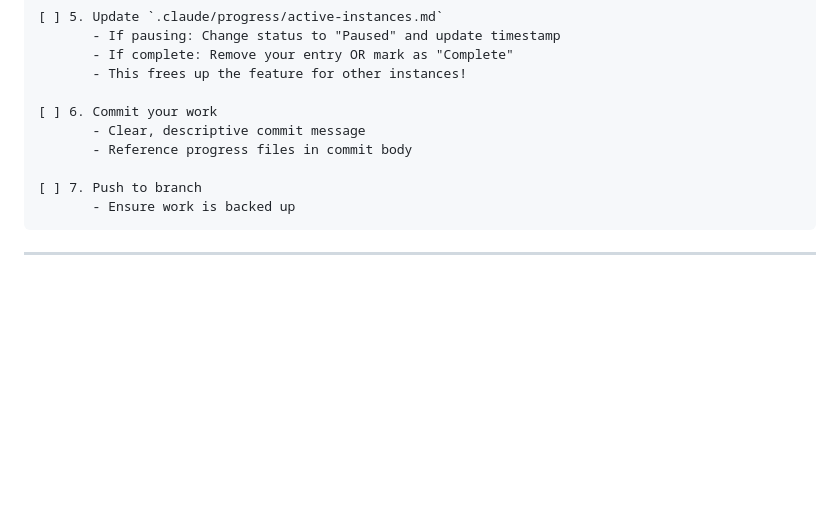
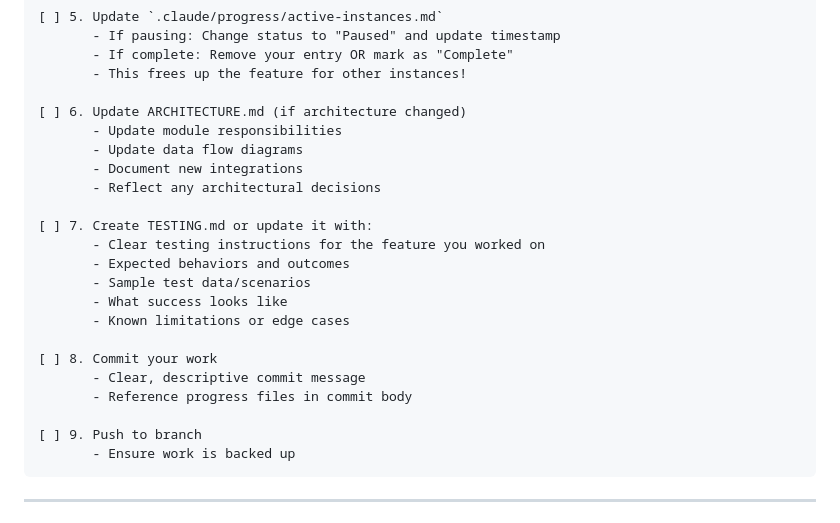
Before and after one commit to jasperdj/quick-notes, a Markdown page: CLAUDE.MD, the part around the change. Rendered like a GitHub page; blank space fills up the shorter version.

Commit message:
docs: update CLAUDE.MD session ending checklist
Add steps to update ARCHITECTURE.MD and TESTING.MD when completing work:
- Step 6: Update ARCHITECTURE.md if architecture changed
- Step 7: Create/update TESTING.md with testing instructions

This ensures future sessions document architecture changes and provide
clear testing instructions for completed features.

````diff
--- a/CLAUDE.MD
+++ b/CLAUDE.MD
@@ -401,11 +401,24 @@ Every time you start working on folded, follow this sequence:
        - If complete: Remove your entry OR mark as "Complete"
        - This frees up the feature for other instances!
 
-[ ] 6. Commit your work
+[ ] 6. Update ARCHITECTURE.md (if architecture changed)
+       - Update module responsibilities
+       - Update data flow diagrams
+       - Document new integrations
+       - Reflect any architectural decisions
+
+[ ] 7. Create TESTING.md or update it with:
+       - Clear testing instructions for the feature you worked on
+       - Expected behaviors and outcomes
+       - Sample test data/scenarios
+       - What success looks like
+       - Known limitations or edge cases
+
+[ ] 8. Commit your work
        - Clear, descriptive commit message
        - Reference progress files in commit body
 
-[ ] 7. Push to branch
+[ ] 9. Push to branch
        - Ensure work is backed up
 ```
 
````
